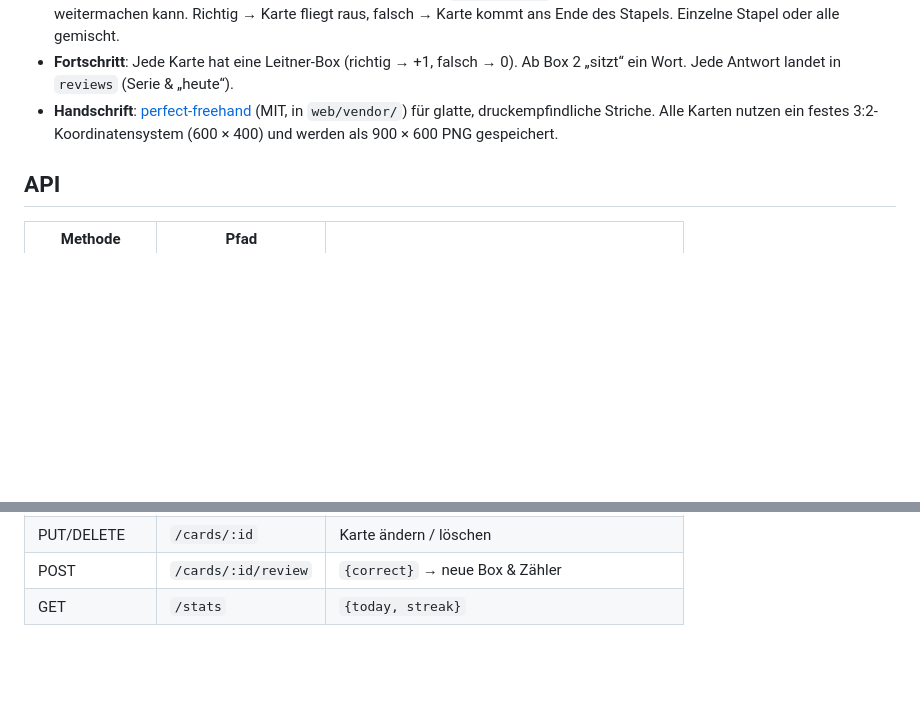
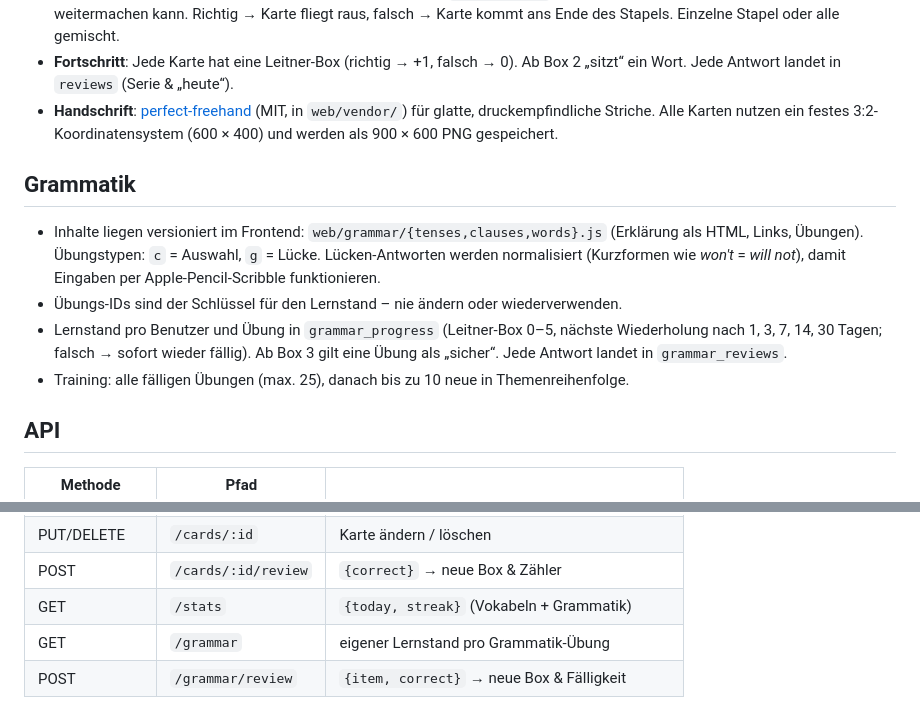
Before and after one commit to Gilfi13/vocapp, a Markdown page: README.md, 2 parts joined by grey strips. Drawn GitHub-style; blank space fills up the shorter version.

Commit message:
Document the grammar section
Co-Authored-By: Claude Opus 5.5 <noreply@anthropic.com>
Claude-Session: https://claude.ai/code/session_01EMLT8R4uRHCdtMDvJqobSt

```diff
--- a/README.md
+++ b/README.md
@@ -36,6 +36,18 @@ Browser (iPad)                    Vercel                 Supabase
   (MIT, in `web/vendor/`) für glatte, druckempfindliche Striche. Alle Karten nutzen
   ein festes 3:2-Koordinatensystem (600 × 400) und werden als 900 × 600 PNG gespeichert.
 
+## Grammatik
+
+- Inhalte liegen versioniert im Frontend: `web/grammar/{tenses,clauses,words}.js`
+  (Erklärung als HTML, Links, Übungen). Übungstypen: `c` = Auswahl, `g` = Lücke.
+  Lücken-Antworten werden normalisiert (Kurzformen wie *won't* = *will not*),
+  damit Eingaben per Apple-Pencil-Scribble funktionieren.
+- Übungs-IDs sind der Schlüssel für den Lernstand – nie ändern oder wiederverwenden.
+- Lernstand pro Benutzer und Übung in `grammar_progress` (Leitner-Box 0–5, nächste
+  Wiederholung nach 1, 3, 7, 14, 30 Tagen; falsch → sofort wieder fällig). Ab Box 3
+  gilt eine Übung als „sicher“. Jede Antwort landet in `grammar_reviews`.
+- Training: alle fälligen Übungen (max. 25), danach bis zu 10 neue in Themenreihenfolge.
+
 ## API
 
 | Methode | Pfad | |
@@ -51,4 +63,6 @@ Browser (iPad)                    Vercel                 Supabase
 | GET | `/cards` | alle Karten aller Stapel |
 | PUT/DELETE | `/cards/:id` | Karte ändern / löschen |
 | POST | `/cards/:id/review` | `{correct}` → neue Box & Zähler |
-| GET | `/stats` | `{today, streak}` |
+| GET | `/stats` | `{today, streak}` (Vokabeln + Grammatik) |
+| GET | `/grammar` | eigener Lernstand pro Grammatik-Übung |
+| POST | `/grammar/review` | `{item, correct}` → neue Box & Fälligkeit |
```
